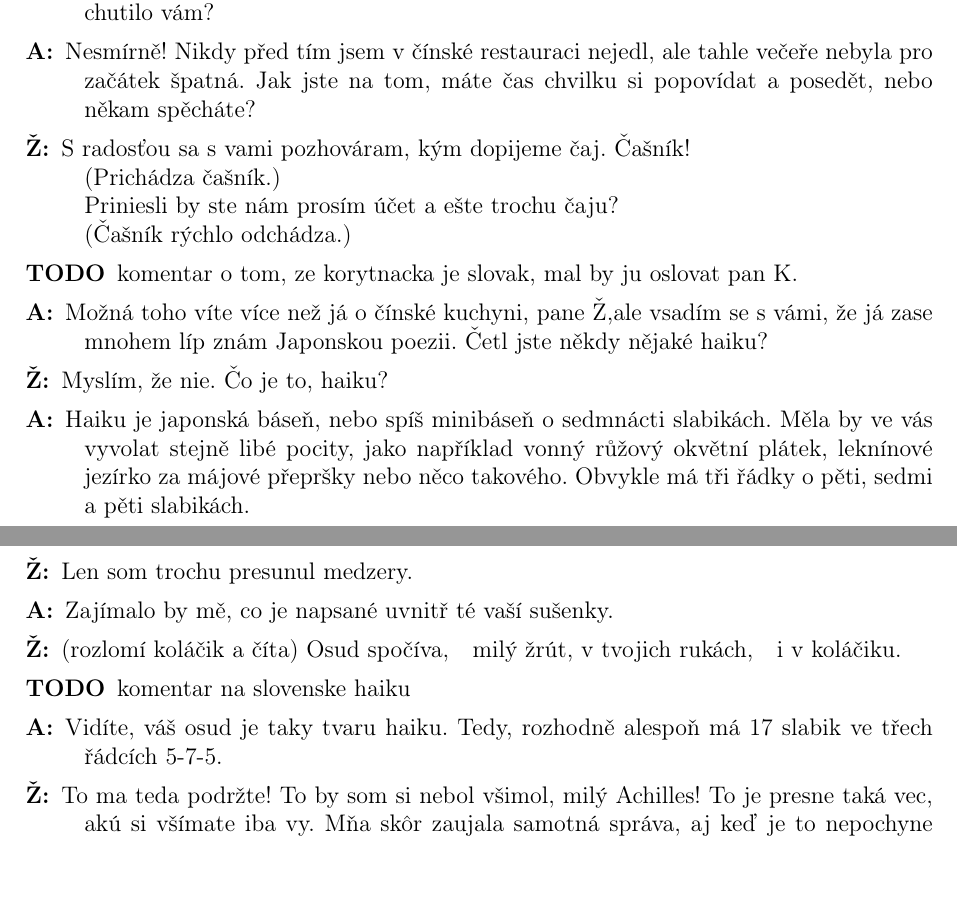
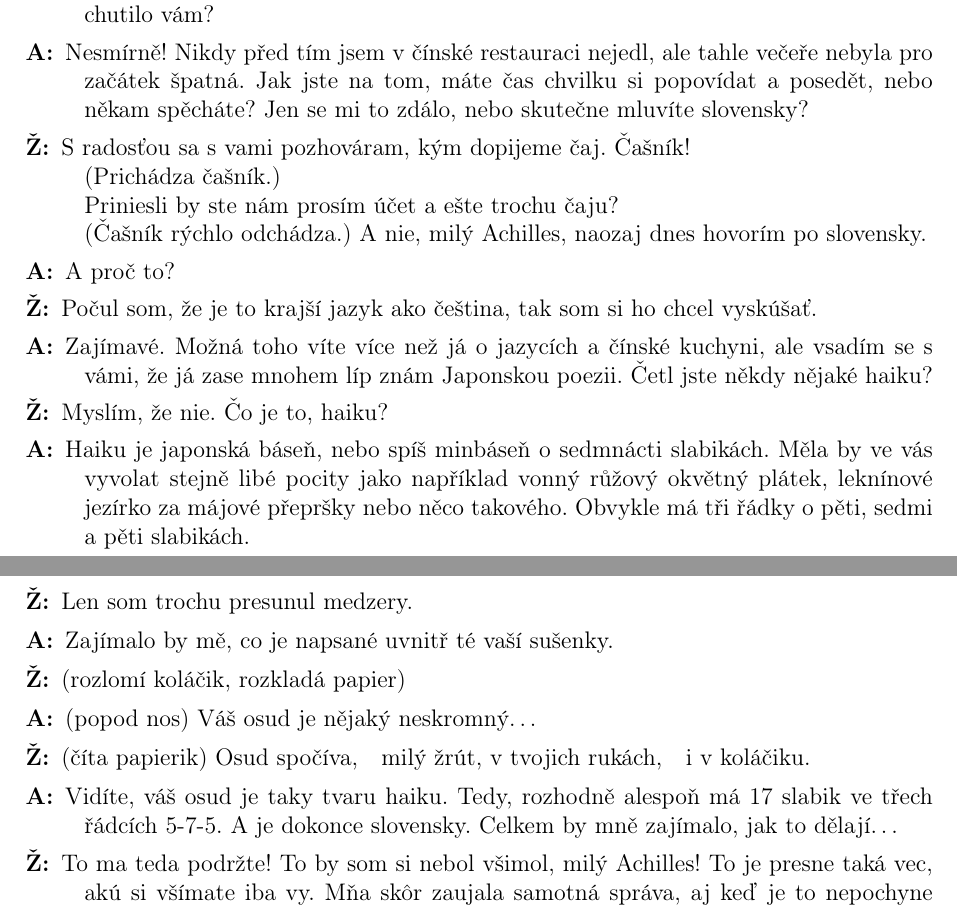
Before and after one commit to vlstill/geb, a LaTeX document (dialog.tex): two parts of pages 1 and 2 of 8, joined at a grey line, cut so that both start at the same text, the shorter picture padded with empty space. Compiled offline with pdfLaTeX.

Commit message:
dialogue: line wrapping, jokes added

```diff
--- a/dialog.tex
+++ b/dialog.tex
@@ -22,25 +22,28 @@ Achilles a Želva sedí po opulentní večeři pro dva v nejlepší čínské re
 
 \item[A:] Nesmírně! Nikdy před tím jsem v čínské restauraci nejedl, ale
     tahle večeře nebyla pro začátek špatná. Jak jste na tom, máte čas chvilku
-    si popovídat a posedět, nebo někam spěcháte?
+    si popovídat a posedět, nebo někam spěcháte? Jen se mi to zdálo, nebo skutečne mluvíte slovensky?
 
 \item[Ž:] S radosťou sa s vami pozhováram, kým dopijeme čaj. Čašník!\\
     (Prichádza čašník.)\\
     Priniesli by ste nám prosím účet a ešte trochu čaju?\\
     (Čašník rýchlo odchádza.)
+    A nie, milý Achilles, naozaj dnes hovorím po slovensky.
 
-\item[TODO] komentar o tom, ze korytnacka je slovak, mal by ju oslovat pan K.
+\item[A:] A proč to?
 
-\item[A:] Možná toho víte více než já o čínské kuchyni, pane Ž,ale vsadím
+\item[Ž:] Počul som, že je to krajší jazyk ako čeština, tak som si ho chcel vyskúšať.
+
+\item[A:] Zajímavé. Možná toho víte více než já o jazycích a čínské kuchyni, ale vsadím
     se s vámi, že já zase mnohem líp znám Japonskou poezii. Četl jste někdy
     nějaké haiku?
 
 \item[Ž:] Myslím, že nie. Čo je to, haiku?
 
-\item[A:] Haiku je japonská báseň, nebo spíš minibáseň o sedmnácti slabikách.
-    Měla by ve vás vyvolat stejně libé pocity, jako například vonný růžový
-    okvětní plátek, leknínové jezírko za májové přepršky nebo něco takového.
-    Obvykle má tři řádky o pěti, sedmi a pěti slabikách.
+\item[A:] Haiku je japonská báseň, nebo spíš minbáseň o sedmnácti slabikách.
+    Měla by ve vás vyvolat stejně libé pocity jako například vonný růžový okvětný
+    plátek, leknínové jezírko za májové přepršky nebo něco takového. Obvykle má tři
+    řádky o pěti, sedmi a pěti slabikách.
 
 \item[Ž:] Báseň prazvláštna\ \ \ je sedemnásťslabičná,\ \ \ kde však zmysel tkvie?
 
@@ -82,12 +85,14 @@ Achilles a Želva sedí po opulentní večeři pro dva v nejlepší čínské re
 
 \item[A:] Zajímalo by mě, co je napsané uvnitř té vaší sušenky.
 
-\item[Ž:] (rozlomí koláčik a číta) Osud spočíva,\ \ \ milý žrút, v tvojich rukách,\ \ \ i v koláčiku.
+\item[Ž:] (rozlomí koláčik, rozkladá papier)
 
-\item[TODO] komentar na slovenske haiku
+\item[A:] (popod nos) Váš osud je nějaký neskromný\dots
+
+\item[Ž:] (číta papierik) Osud spočíva,\ \ \ milý žrút, v tvojich rukách,\ \ \ i v koláčiku.
 
 \item[A:] Vidíte, váš osud je taky tvaru haiku. Tedy, rozhodně alespoň má
-    17 slabik ve třech řádcích 5-7-5.
+    17 slabik ve třech řádcích 5-7-5. A je dokonce slovensky. Celkem by mně zajímalo, jak to dělají\dots
 
 \item[Ž:] To ma teda podržte! To by som si nebol všimol, milý Achilles! To je presne
     taká vec, akú si všímate iba vy. Mňa skôr zaujala samotná správa, aj keď je
```
Also changed, not shown: dialog.tex (105 more changed lines).
